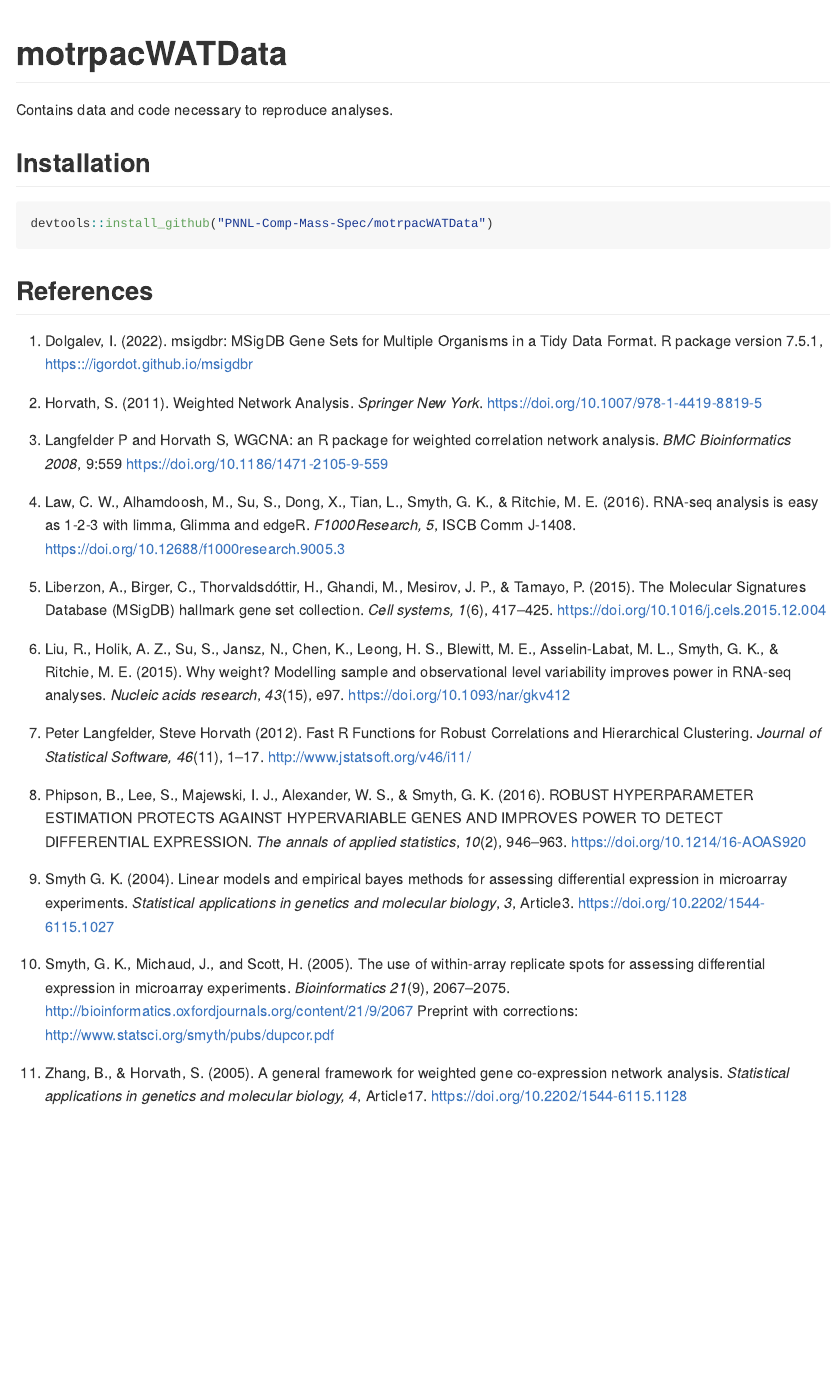
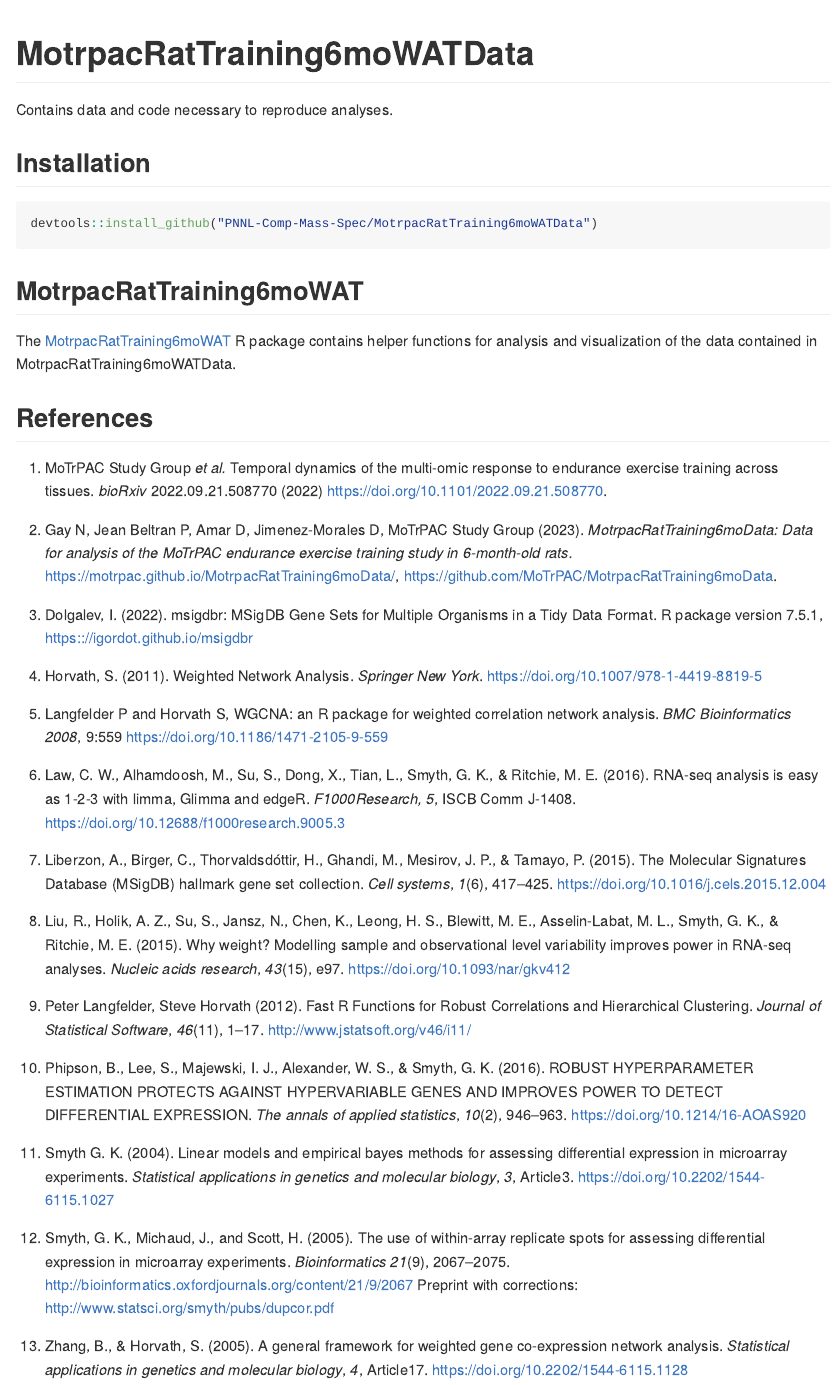
Before and after one commit to MoTrPAC/MotrpacRatTraining6moWATData, an R Markdown document (README.Rmd): the page in a window 1100 px wide, from its top. The pictures show the output file README.md that the author committed with the source, drawn offline in the style of GitHub; badge pictures from the web are left out.

Commit message:
Rename package to MotrpacRatTraining6moWATData

````diff
--- a/README.Rmd
+++ b/README.Rmd
@@ -11,11 +11,12 @@ knitr::opts_chunk$set(
 )
 ```
 
-# motrpacWATData
+# MotrpacRatTraining6moWATData
 
 <!-- badges: start -->
 
-[![R-CMD-check](https://github.com/PNNL-Comp-Mass-Spec/motrpacWATData/actions/workflows/R-CMD-check.yaml/badge.svg)](https://github.com/PNNL-Comp-Mass-Spec/motrpacWATData/actions/workflows/R-CMD-check.yaml)
+[![R-CMD-check](https://github.com/PNNL-Comp-Mass-Spec/MotrpacRatTraining6moWATData/actions/workflows/R-CMD-check.yaml/badge.svg)](https://github.com/PNNL-Comp-Mass-Spec/MotrpacRatTraining6moWATData/actions/workflows/R-CMD-check.yaml)
+
 <!-- badges: end -->
 
 Contains data and code necessary to reproduce analyses.
@@ -23,29 +24,37 @@ Contains data and code necessary to reproduce analyses.
 ## Installation
 
 ``` r
-devtools::install_github("PNNL-Comp-Mass-Spec/motrpacWATData")
+devtools::install_github("PNNL-Comp-Mass-Spec/MotrpacRatTraining6moWATData")
 ```
+
+## MotrpacRatTraining6moWAT
+
+The [MotrpacRatTraining6moWAT](https://pnnl-comp-mass-spec.github.io/MotrpacRatTraining6moWAT/){target="_blank"} R package contains helper functions for analysis and visualization of the data contained in MotrpacRatTraining6moWATData.
 
 ## References
 
-1.  Dolgalev, I. (2022). msigdbr: MSigDB Gene Sets for Multiple Organisms in a Tidy Data Format. R package version 7.5.1, <https:://igordot.github.io/msigdbr>
+1.  MoTrPAC Study Group *et al.* Temporal dynamics of the multi-omic response to endurance exercise training across tissues. *bioRxiv* 2022.09.21.508770 (2022) <https://doi.org/10.1101/2022.09.21.508770>.
 
-2.  Horvath, S. (2011). Weighted Network Analysis. *Springer New York*. <https://doi.org/10.1007/978-1-4419-8819-5>
+2.  Gay N, Jean Beltran P, Amar D, Jimenez-Morales D, MoTrPAC Study Group (2023). *MotrpacRatTraining6moData: Data for analysis of the MoTrPAC endurance exercise training study in 6-month-old rats.* <https://motrpac.github.io/MotrpacRatTraining6moData/>, <https://github.com/MoTrPAC/MotrpacRatTraining6moData>.
 
-3.  Langfelder P and Horvath S, WGCNA: an R package for weighted correlation network analysis. *BMC Bioinformatics 2008*, 9:559 <https://doi.org/10.1186/1471-2105-9-559>
+3.  Dolgalev, I. (2022). msigdbr: MSigDB Gene Sets for Multiple Organisms in a Tidy Data Format. R package version 7.5.1, <https:://igordot.github.io/msigdbr>
 
-4.  Law, C. W., Alhamdoosh, M., Su, S., Dong, X., Tian, L., Smyth, G. K., & Ritchie, M. E. (2016). RNA-seq analysis is easy as 1-2-3 with limma, Glimma and edgeR. *F1000Research, 5*, ISCB Comm J-1408. <https://doi.org/10.12688/f1000research.9005.3>
+4.  Horvath, S. (2011). Weighted Network Analysis. *Springer New York*. <https://doi.org/10.1007/978-1-4419-8819-5>
 
-5.  Liberzon, A., Birger, C., Thorvaldsdóttir, H., Ghandi, M., Mesirov, J. P., & Tamayo, P. (2015). The Molecular Signatures Database (MSigDB) hallmark gene set collection. *Cell systems, 1*(6), 417--425. <https://doi.org/10.1016/j.cels.2015.12.004>
+5.  Langfelder P and Horvath S, WGCNA: an R package for weighted correlation network analysis. *BMC Bioinformatics 2008*, 9:559 <https://doi.org/10.1186/1471-2105-9-559>
 
-6.  Liu, R., Holik, A. Z., Su, S., Jansz, N., Chen, K., Leong, H. S., Blewitt, M. E., Asselin-Labat, M. L., Smyth, G. K., & Ritchie, M. E. (2015). Why weight? Modelling sample and observational level variability improves power in RNA-seq analyses. *Nucleic acids research*, *43*(15), e97. <https://doi.org/10.1093/nar/gkv412>
+6.  Law, C. W., Alhamdoosh, M., Su, S., Dong, X., Tian, L., Smyth, G. K., & Ritchie, M. E. (2016). RNA-seq analysis is easy as 1-2-3 with limma, Glimma and edgeR. *F1000Research, 5*, ISCB Comm J-1408. <https://doi.org/10.12688/f1000research.9005.3>
 
-7.  Peter Langfelder, Steve Horvath (2012). Fast R Functions for Robust Correlations and Hierarchical Clustering. *Journal of Statistical Software, 46*(11), 1--17. <http://www.jstatsoft.org/v46/i11/>
+7.  Liberzon, A., Birger, C., Thorvaldsdóttir, H., Ghandi, M., Mesirov, J. P., & Tamayo, P. (2015). The Molecular Signatures Database (MSigDB) hallmark gene set collection. *Cell systems*, *1*(6), 417--425. <https://doi.org/10.1016/j.cels.2015.12.004>
 
-8.  Phipson, B., Lee, S., Majewski, I. J., Alexander, W. S., & Smyth, G. K. (2016). ROBUST HYPERPARAMETER ESTIMATION PROTECTS AGAINST HYPERVARIABLE GENES AND IMPROVES POWER TO DETECT DIFFERENTIAL EXPRESSION. *The annals of applied statistics*, *10*(2), 946--963. <https://doi.org/10.1214/16-AOAS920>
+8.  Liu, R., Holik, A. Z., Su, S., Jansz, N., Chen, K., Leong, H. S., Blewitt, M. E., Asselin-Labat, M. L., Smyth, G. K., & Ritchie, M. E. (2015). Why weight? Modelling sample and observational level variability improves power in RNA-seq analyses. *Nucleic acids research*, *43*(15), e97. <https://doi.org/10.1093/nar/gkv412>
 
-9. Smyth G. K. (2004). Linear models and empirical bayes methods for assessing differential expression in microarray experiments. *Statistical applications in genetics and molecular biology*, *3*, Article3. <https://doi.org/10.2202/1544-6115.1027>
+9.  Peter Langfelder, Steve Horvath (2012). Fast R Functions for Robust Correlations and Hierarchical Clustering. *Journal of Statistical Software*, *46*(11), 1--17. <http://www.jstatsoft.org/v46/i11/>
 
-10. Smyth, G. K., Michaud, J., and Scott, H. (2005). The use of within-array replicate spots for assessing differential expression in microarray experiments. *Bioinformatics 21*(9), 2067--2075. <http://bioinformatics.oxfordjournals.org/content/21/9/2067> Preprint with corrections: <http://www.statsci.org/smyth/pubs/dupcor.pdf>
+10. Phipson, B., Lee, S., Majewski, I. J., Alexander, W. S., & Smyth, G. K. (2016). ROBUST HYPERPARAMETER ESTIMATION PROTECTS AGAINST HYPERVARIABLE GENES AND IMPROVES POWER TO DETECT DIFFERENTIAL EXPRESSION. *The annals of applied statistics*, *10*(2), 946--963. <https://doi.org/10.1214/16-AOAS920>
 
-11. Zhang, B., & Horvath, S. (2005). A general framework for weighted gene co-expression network analysis. *Statistical applications in genetics and molecular biology, 4*, Article17. <https://doi.org/10.2202/1544-6115.1128>
+11. Smyth G. K. (2004). Linear models and empirical bayes methods for assessing differential expression in microarray experiments. *Statistical applications in genetics and molecular biology*, *3*, Article3. <https://doi.org/10.2202/1544-6115.1027>
+
+12. Smyth, G. K., Michaud, J., and Scott, H. (2005). The use of within-array replicate spots for assessing differential expression in microarray experiments. *Bioinformatics 21*(9), 2067--2075. <http://bioinformatics.oxfordjournals.org/content/21/9/2067> Preprint with corrections: <http://www.statsci.org/smyth/pubs/dupcor.pdf>
+
+13. Zhang, B., & Horvath, S. (2005). A general framework for weighted gene co-expression network analysis. *Statistical applications in genetics and molecular biology*, *4*, Article17. <https://doi.org/10.2202/1544-6115.1128>
````
Also changed, not shown: LICENSE.md, R/MotrpacRatTraining6moWATData-package.R (renamed from R/motrpacWATData-package.R), README.md, 8 other files.
